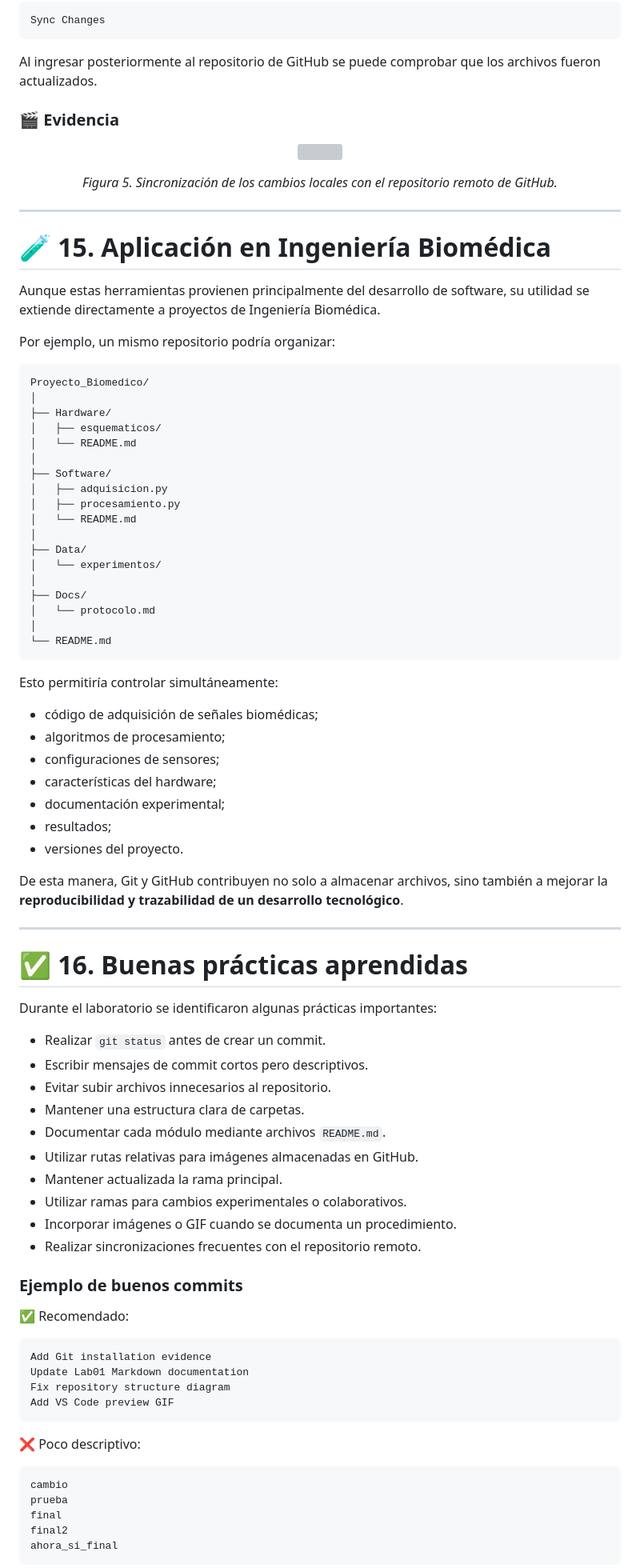
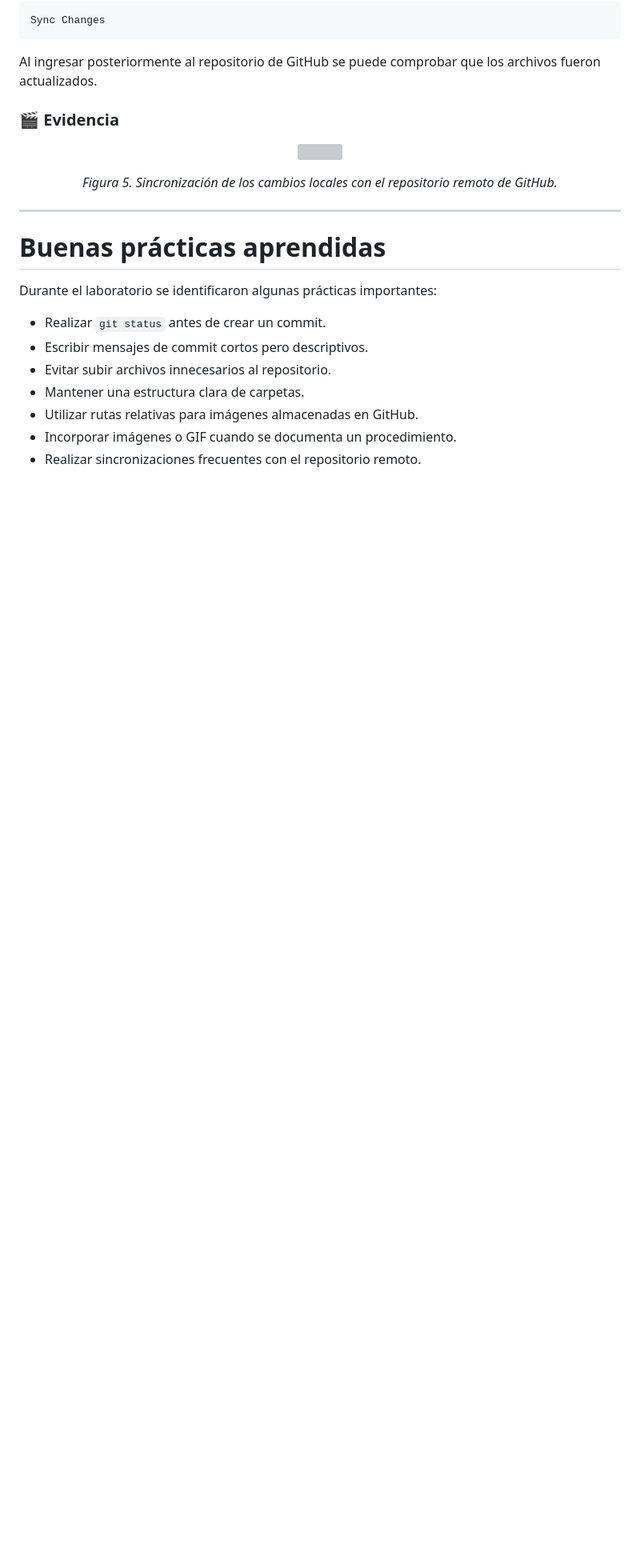
Before and after one commit to danielnavarro-cell/ISB, a Markdown page: Laboratorios/Lab_01/Informe1.md, the part around one of its changes. Shown at 80% size. GitHub-like rendering; blank space fills up the shorter version; grey boxes are pictures that could not be loaded.

````diff
--- a/Laboratorios/Lab_01/Informe1.md
+++ b/Laboratorios/Lab_01/Informe1.md
@@ -424,48 +271,9 @@ Al ingresar posteriormente al repositorio de GitHub se puede comprobar que los a
 
 ---
 
-# 🧪 15. Aplicación en Ingeniería Biomédica
 
-Aunque estas herramientas provienen principalmente del desarrollo de software, su utilidad se extiende directamente a proyectos de Ingeniería Biomédica.
 
-Por ejemplo, un mismo repositorio podría organizar:
-
-```text
-Proyecto_Biomedico/
-│
-├── Hardware/
-│   ├── esquematicos/
-│   └── README.md
-│
-├── Software/
-│   ├── adquisicion.py
-│   ├── procesamiento.py
-│   └── README.md
-│
-├── Data/
-│   └── experimentos/
-│
-├── Docs/
-│   └── protocolo.md
-│
-└── README.md
-```
-
-Esto permitiría controlar simultáneamente:
-
-* código de adquisición de señales biomédicas;
-* algoritmos de procesamiento;
-* configuraciones de sensores;
-* características del hardware;
-* documentación experimental;
-* resultados;
-* versiones del proyecto.
-
-De esta manera, Git y GitHub contribuyen no solo a almacenar archivos, sino también a mejorar la **reproducibilidad y trazabilidad de un desarrollo tecnológico**.
-
----
-
-# ✅ 16. Buenas prácticas aprendidas
+# Buenas prácticas aprendidas
 
 Durante el laboratorio se identificaron algunas prácticas importantes:
 
@@ -473,31 +281,7 @@ Durante el laboratorio se identificaron algunas prácticas importantes:
 * Escribir mensajes de commit cortos pero descriptivos.
 * Evitar subir archivos innecesarios al repositorio.
 * Mantener una estructura clara de carpetas.
-* Documentar cada módulo mediante archivos `README.md`.
 * Utilizar rutas relativas para imágenes almacenadas en GitHub.
-* Mantener actualizada la rama principal.
-* Utilizar ramas para cambios experimentales o colaborativos.
 * Incorporar imágenes o GIF cuando se documenta un procedimiento.
 * Realizar sincronizaciones frecuentes con el repositorio remoto.
 
-### Ejemplo de buenos commits
-
-✅ Recomendado:
-
-```text
-Add Git installation evidence
-Update Lab01 Markdown documentation
-Fix repository structure diagram
-Add VS Code preview GIF
-```
-
-❌ Poco descriptivo:
-
-```text
-cambio
-prueba
-final
-final2
-ahora_si_final
-```
-
````
Also changed, not shown: other parts of Laboratorios/Lab_01/Informe1.md (+30 -222 lines).
